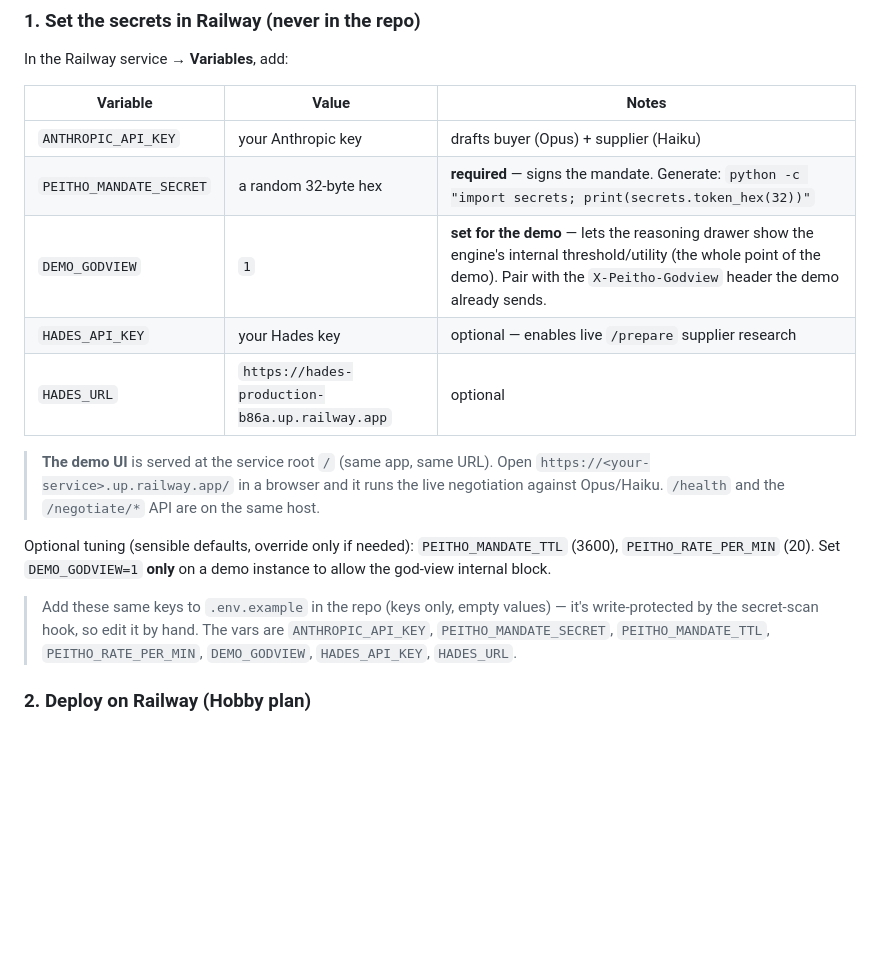
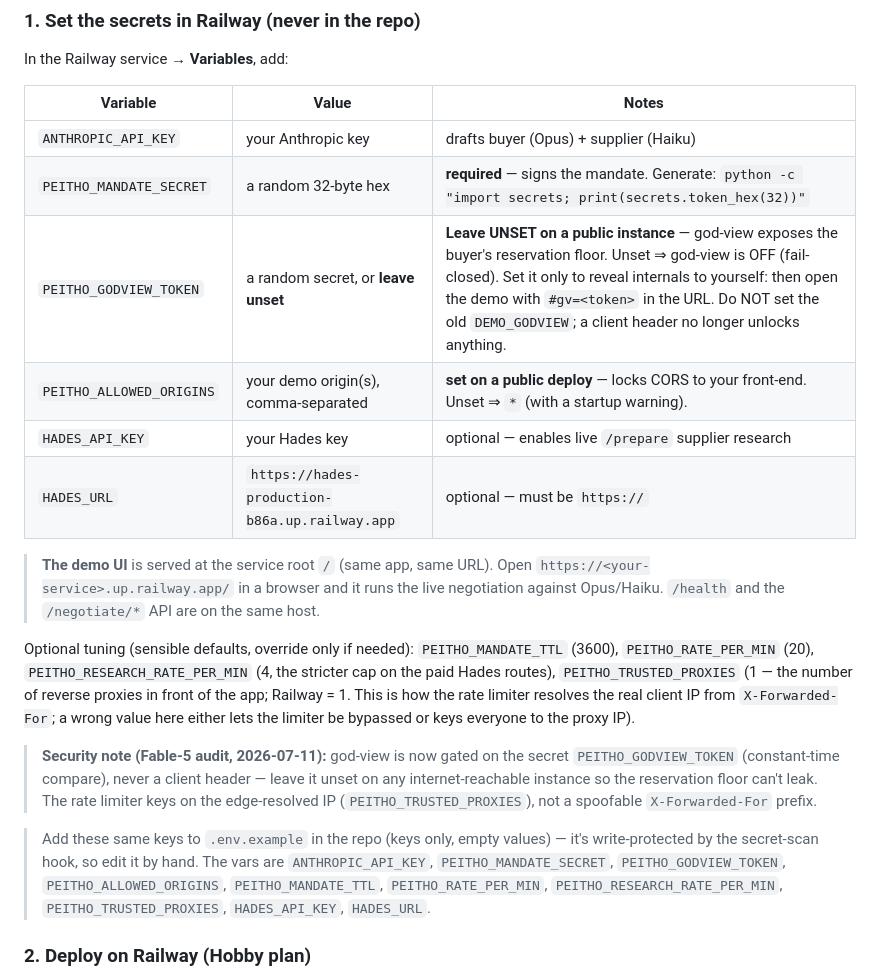
Before and after one commit to eugnmueller-87/Negotiation-Agent, a Markdown page: docs/DEPLOY.md, the part around the change. Drawn GitHub-style; blank space fills up the shorter version.

Commit message:
docs(deploy): reflect the security-hardened env config
- god-view is gated on the secret PEITHO_GODVIEW_TOKEN (leave UNSET on public
  instances — fail-closed); the old DEMO_GODVIEW=1 recommendation is removed
  since it enabled the reservation-floor leak.
- document PEITHO_ALLOWED_ORIGINS (lock CORS), PEITHO_TRUSTED_PROXIES (edge-IP
  resolution for the rate limiter), PEITHO_RESEARCH_RATE_PER_MIN.

Co-Authored-By: Claude Opus 4.8 <noreply@anthropic.com>

```diff
--- a/docs/DEPLOY.md
+++ b/docs/DEPLOY.md
@@ -22,9 +22,10 @@ In the Railway service → **Variables**, add:
 |---|---|---|
 | `ANTHROPIC_API_KEY` | your Anthropic key | drafts buyer (Opus) + supplier (Haiku) |
 | `PEITHO_MANDATE_SECRET` | a random 32-byte hex | **required** — signs the mandate. Generate: `python -c "import secrets; print(secrets.token_hex(32))"` |
-| `DEMO_GODVIEW` | `1` | **set for the demo** — lets the reasoning drawer show the engine's internal threshold/utility (the whole point of the demo). Pair with the `X-Peitho-Godview` header the demo already sends. |
+| `PEITHO_GODVIEW_TOKEN` | a random secret, or **leave unset** | **Leave UNSET on a public instance** — god-view exposes the buyer's reservation floor. Unset ⇒ god-view is OFF (fail-closed). Set it only to reveal internals to yourself: then open the demo with `#gv=<token>` in the URL. Do NOT set the old `DEMO_GODVIEW`; a client header no longer unlocks anything. |
+| `PEITHO_ALLOWED_ORIGINS` | your demo origin(s), comma-separated | **set on a public deploy** — locks CORS to your front-end. Unset ⇒ `*` (with a startup warning). |
 | `HADES_API_KEY` | your Hades key | optional — enables live `/prepare` supplier research |
-| `HADES_URL` | `https://hades-production-b86a.up.railway.app` | optional |
+| `HADES_URL` | `https://hades-production-b86a.up.railway.app` | optional — must be `https://` |
 
 > **The demo UI** is served at the service root `/` (same app, same URL). Open
 > `https://<your-service>.up.railway.app/` in a browser and it runs the live
@@ -32,13 +33,24 @@ In the Railway service → **Variables**, add:
 > same host.
 
 Optional tuning (sensible defaults, override only if needed):
-`PEITHO_MANDATE_TTL` (3600), `PEITHO_RATE_PER_MIN` (20). Set `DEMO_GODVIEW=1`
-**only** on a demo instance to allow the god-view internal block.
+`PEITHO_MANDATE_TTL` (3600), `PEITHO_RATE_PER_MIN` (20),
+`PEITHO_RESEARCH_RATE_PER_MIN` (4, the stricter cap on the paid Hades routes),
+`PEITHO_TRUSTED_PROXIES` (1 — the number of reverse proxies in front of the app;
+Railway = 1. This is how the rate limiter resolves the real client IP from
+`X-Forwarded-For`; a wrong value here either lets the limiter be bypassed or keys
+everyone to the proxy IP).
+
+> **Security note (Fable-5 audit, 2026-07-11):** god-view is now gated on the
+> secret `PEITHO_GODVIEW_TOKEN` (constant-time compare), never a client header —
+> leave it unset on any internet-reachable instance so the reservation floor can't
+> leak. The rate limiter keys on the edge-resolved IP (`PEITHO_TRUSTED_PROXIES`),
+> not a spoofable `X-Forwarded-For` prefix.
 
 > Add these same keys to `.env.example` in the repo (keys only, empty values) —
 > it's write-protected by the secret-scan hook, so edit it by hand. The vars are
-> `ANTHROPIC_API_KEY`, `PEITHO_MANDATE_SECRET`, `PEITHO_MANDATE_TTL`,
-> `PEITHO_RATE_PER_MIN`, `DEMO_GODVIEW`, `HADES_API_KEY`, `HADES_URL`.
+> `ANTHROPIC_API_KEY`, `PEITHO_MANDATE_SECRET`, `PEITHO_GODVIEW_TOKEN`,
+> `PEITHO_ALLOWED_ORIGINS`, `PEITHO_MANDATE_TTL`, `PEITHO_RATE_PER_MIN`,
+> `PEITHO_RESEARCH_RATE_PER_MIN`, `PEITHO_TRUSTED_PROXIES`, `HADES_API_KEY`, `HADES_URL`.
 
 ### 2. Deploy on Railway (Hobby plan)
 
```
